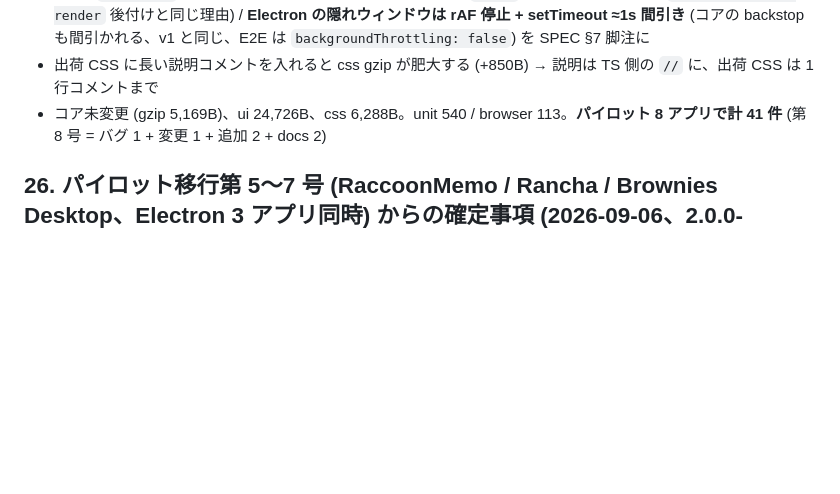
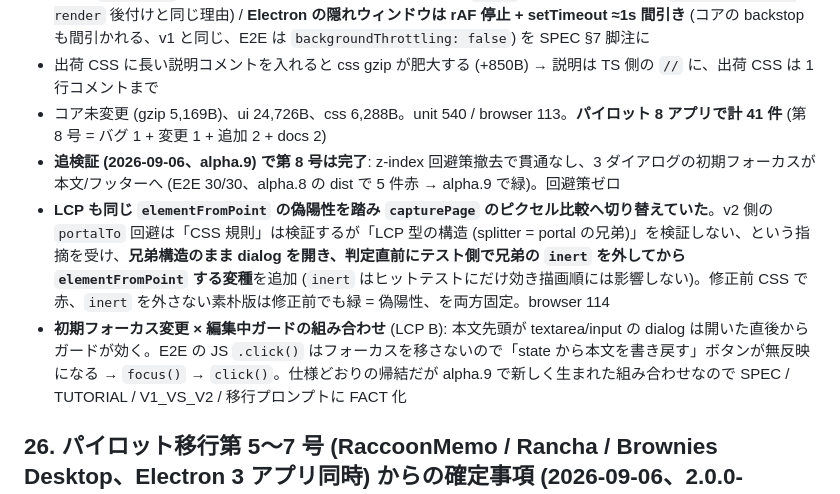
Before and after one commit to miyoshi-tec/RicDOM, a Markdown page: docs/DESIGN.ja.md, the part around the change. Drawn GitHub-style; blank space fills up the shorter version.

Commit message:
docs: 設計書 §27 に第 8 号の完了と elementFromPoint 偽陽性の変種テスト、初期フォーカス×編集中ガードの帰結を追記

```diff
--- a/docs/DESIGN.ja.md
+++ b/docs/DESIGN.ja.md
@@ -187,6 +187,9 @@ v1 は 5 か月・46 リリース・社内 11 アプリの実戦で API が磨
 - **docs**: `createApp` の同期初回描画と TDZ (render が参照する `const` より後に書く、v1 の `handle.render = render` 後付けと同じ理由) / **Electron の隠れウィンドウは rAF 停止 + setTimeout ≈1s 間引き** (コアの backstop も間引かれる、v1 と同じ、E2E は `backgroundThrottling: false`) を SPEC §7 脚注に
 - 出荷 CSS に長い説明コメントを入れると css gzip が肥大する (+850B) → 説明は TS 側の `//` に、出荷 CSS は 1 行コメントまで
 - コア未変更 (gzip 5,169B)、ui 24,726B、css 6,288B。unit 540 / browser 113。**パイロット 8 アプリで計 41 件** (第 8 号 = バグ 1 + 変更 1 + 追加 2 + docs 2)
+- **追検証 (2026-09-06、alpha.9) で第 8 号は完了**: z-index 回避策撤去で貫通なし、3 ダイアログの初期フォーカスが本文/フッターへ (E2E 30/30、alpha.8 の dist で 5 件赤 → alpha.9 で緑)。回避策ゼロ
+- **LCP も同じ `elementFromPoint` の偽陽性を踏み `capturePage` のピクセル比較へ切り替えていた**。v2 側の `portalTo` 回避は「CSS 規則」は検証するが「LCP 型の構造 (splitter = portal の兄弟)」を検証しない、という指摘を受け、**兄弟構造のまま dialog を開き、判定直前にテスト側で兄弟の `inert` を外してから `elementFromPoint` する変種**を追加 (`inert` はヒットテストにだけ効き描画順には影響しない)。修正前 CSS で赤、`inert` を外さない素朴版は修正前でも緑 = 偽陽性、を両方固定。browser 114
+- **初期フォーカス変更 × 編集中ガードの組み合わせ** (LCP B): 本文先頭が textarea/input の dialog は開いた直後からガードが効く。E2E の JS `.click()` はフォーカスを移さないので「state から本文を書き戻す」ボタンが無反映になる → `focus()` → `click()`。仕様どおりの帰結だが alpha.9 で新しく生まれた組み合わせなので SPEC / TUTORIAL / V1_VS_V2 / 移行プロンプトに FACT 化
 
 ## 26. パイロット移行第 5〜7 号 (RaccoonMemo / Rancha / Brownies Desktop、Electron 3 アプリ同時) からの確定事項 (2026-09-06、2.0.0-alpha.8)
 
```
